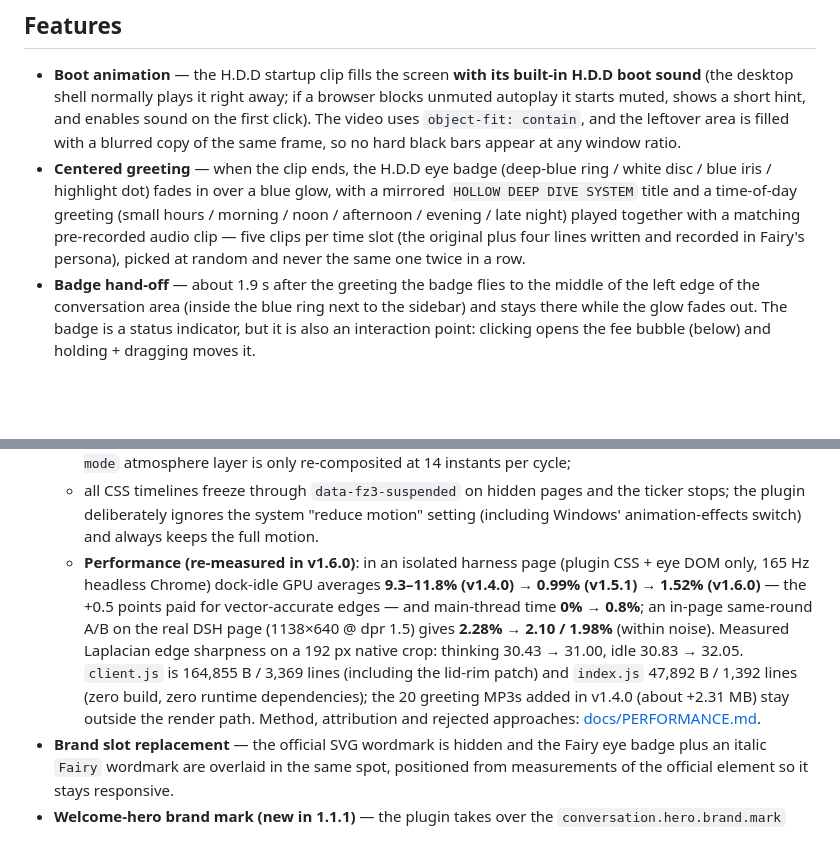
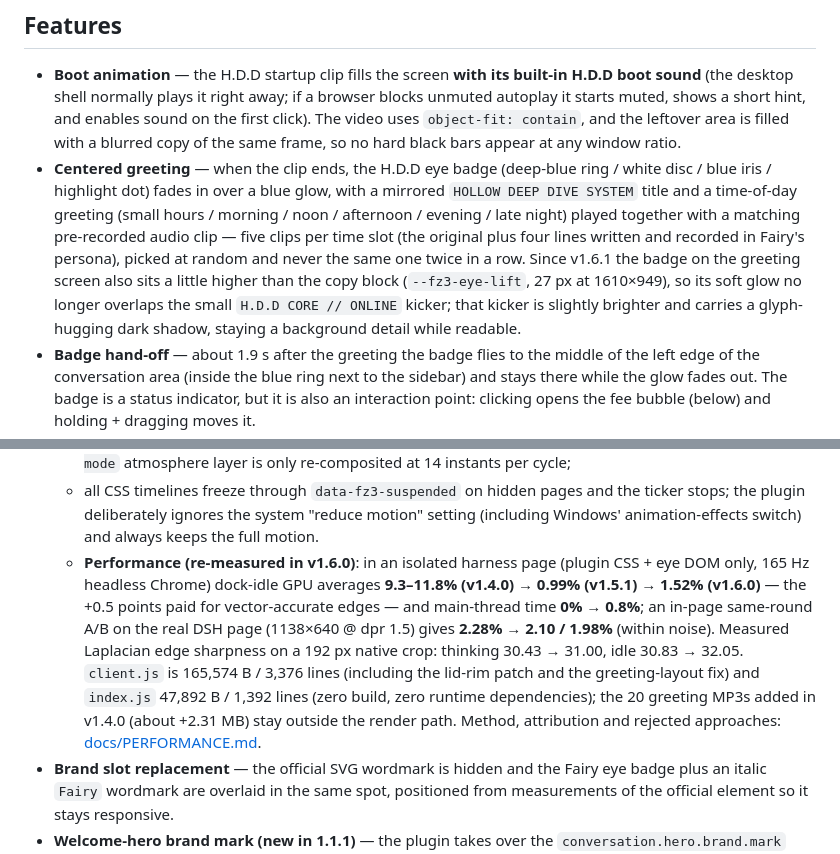
Before and after one commit to SkyWingDN/dsh-fairy-zzz, a Markdown page: README.md, 2 parts joined by grey strips. GitHub-like rendering; blank space fills up the shorter version.

```diff
--- a/README.md
+++ b/README.md
@@ -327,7 +327,7 @@ It turns the DSH web interface into Fairy's H.D.D terminal: a full-screen boot a
 ## Features
 
 - **Boot animation** — the H.D.D startup clip fills the screen **with its built-in H.D.D boot sound** (the desktop shell normally plays it right away; if a browser blocks unmuted autoplay it starts muted, shows a short hint, and enables sound on the first click). The video uses `object-fit: contain`, and the leftover area is filled with a blurred copy of the same frame, so no hard black bars appear at any window ratio.
-- **Centered greeting** — when the clip ends, the H.D.D eye badge (deep-blue ring / white disc / blue iris / highlight dot) fades in over a blue glow, with a mirrored `HOLLOW DEEP DIVE SYSTEM` title and a time-of-day greeting (small hours / morning / noon / afternoon / evening / late night) played together with a matching pre-recorded audio clip — five clips per time slot (the original plus four lines written and recorded in Fairy's persona), picked at random and never the same one twice in a row.
+- **Centered greeting** — when the clip ends, the H.D.D eye badge (deep-blue ring / white disc / blue iris / highlight dot) fades in over a blue glow, with a mirrored `HOLLOW DEEP DIVE SYSTEM` title and a time-of-day greeting (small hours / morning / noon / afternoon / evening / late night) played together with a matching pre-recorded audio clip — five clips per time slot (the original plus four lines written and recorded in Fairy's persona), picked at random and never the same one twice in a row. Since v1.6.1 the badge on the greeting screen also sits a little higher than the copy block (`--fz3-eye-lift`, 27 px at 1610×949), so its soft glow no longer overlaps the small `H.D.D CORE // ONLINE` kicker; that kicker is slightly brighter and carries a glyph-hugging dark shadow, staying a background detail while readable.
 - **Badge hand-off** — about 1.9 s after the greeting the badge flies to the middle of the left edge of the conversation area (inside the blue ring next to the sidebar) and stays there while the glow fades out. The badge is a status indicator, but it is also an interaction point: clicking opens the fee bubble (below) and holding + dragging moves it.
 - **State animations** (small SVG parts are re-drawn by a 15 fps JS ticker, large layers stay on CSS timelines; no resident rAF loop; geometry and timings ported from Fairy-DSH, rebuilt as one SVG in v1.6.0):
   - `idle` — one SVG holds the whole eye (eyelid, white disc, blue ring, pupil, catchlight); the runtime inserts `#fz3-drift` (gaze) and `#fz3-lens` (breathing) groups into it, then a 15 fps ticker writes SVG `transform` attributes for the blade orbit (6.4 s / 96 steps), the lens breath (1.6 s / 24 steps, scale 1 → 0.905) and the gaze easing. Skia re-anti-aliases every frame, so rotating / scaling never falls back to resampling a rasterised copy;
@@ -338,7 +338,7 @@ It turns the DSH web interface into Fairy's H.D.D terminal: a full-screen boot a
   - `thinking` / `working` — the eye **stays half-closed** while the agent runs via a static clip-path eyelid (frozen shape, no more 1440 ms phase breathing); gaze drift pauses while the ticker keeps the blades and lens running; it opens fully when nothing is running, and expression changes play a two-burst glitch transition. A v1.6.0 patch adds a static rim stroke in the lid color (`#fz3-lid-rim`, thinking state only) along the clip edge to remove the anti-aliasing hairline; it is a plain static path with zero runtime cost;
   - the outer halo, atmosphere glow and flash are **static layered gradients + `steps()` timelines** (no per-frame `drop-shadow` / `blur()` and no 500 ms JS ambient clock any more); the full-screen `mix-blend-mode` atmosphere layer is only re-composited at 14 instants per cycle;
   - all CSS timelines freeze through `data-fz3-suspended` on hidden pages and the ticker stops; the plugin deliberately ignores the system "reduce motion" setting (including Windows' animation-effects switch) and always keeps the full motion.
-  - **Performance (re-measured in v1.6.0)**: in an isolated harness page (plugin CSS + eye DOM only, 165 Hz headless Chrome) dock-idle GPU averages **9.3–11.8% (v1.4.0) → 0.99% (v1.5.1) → 1.52% (v1.6.0)** — the +0.5 points paid for vector-accurate edges — and main-thread time **0% → 0.8%**; an in-page same-round A/B on the real DSH page (1138×640 @ dpr 1.5) gives **2.28% → 2.10 / 1.98%** (within noise). Measured Laplacian edge sharpness on a 192 px native crop: thinking 30.43 → 31.00, idle 30.83 → 32.05. `client.js` is 164,855 B / 3,369 lines (including the lid-rim patch) and `index.js` 47,892 B / 1,392 lines (zero build, zero runtime dependencies); the 20 greeting MP3s added in v1.4.0 (about +2.31 MB) stay outside the render path. Method, attribution and rejected approaches: [docs/PERFORMANCE.md](docs/PERFORMANCE.md).
+  - **Performance (re-measured in v1.6.0)**: in an isolated harness page (plugin CSS + eye DOM only, 165 Hz headless Chrome) dock-idle GPU averages **9.3–11.8% (v1.4.0) → 0.99% (v1.5.1) → 1.52% (v1.6.0)** — the +0.5 points paid for vector-accurate edges — and main-thread time **0% → 0.8%**; an in-page same-round A/B on the real DSH page (1138×640 @ dpr 1.5) gives **2.28% → 2.10 / 1.98%** (within noise). Measured Laplacian edge sharpness on a 192 px native crop: thinking 30.43 → 31.00, idle 30.83 → 32.05. `client.js` is 165,574 B / 3,376 lines (including the lid-rim patch and the greeting-layout fix) and `index.js` 47,892 B / 1,392 lines (zero build, zero runtime dependencies); the 20 greeting MP3s added in v1.4.0 (about +2.31 MB) stay outside the render path. Method, attribution and rejected approaches: [docs/PERFORMANCE.md](docs/PERFORMANCE.md).
 - **Brand slot replacement** — the official SVG wordmark is hidden and the Fairy eye badge plus an italic `Fairy` wordmark are overlaid in the same spot, positioned from measurements of the official element so it stays responsive.
 - **Welcome-hero brand mark (new in 1.1.1)** — the plugin takes over the `conversation.hero.brand.mark` slot, so the DeepSeek whale logo left of the “探索未至之境” headline on the new-session welcome page becomes the same Fairy eye badge. It reuses the static SVG (no extra animation cost) and inherits the official `fish` hover wiggle. See [docs/TECHNICAL.md](docs/TECHNICAL.md).
 - **Fee bubble (new in 1.3.0, relabelled in 1.3.3)** — click the badge to open a bubble with the fee balance, today's fee (Beijing-time day, 5× off-peak / 10× peak pricing) and a fee-multiplier countdown; after every finished turn the plugin also pops a one-shot "this turn" summary (auto-closes after 18 s). Data comes from the host's `GET /fairy-zzz/usage`, which parses session logs incrementally; it is prefetched 700 ms after docking, so opening the bubble takes 65–166 ms; click anywhere outside the bubble or press Esc to close it.
```
Also changed, not shown: other parts of README.md (+4 -4 lines), docs/TECHNICAL.md (+13 -5 lines), docs/img/greet-lift-before-after.png (added), 2 other files.
